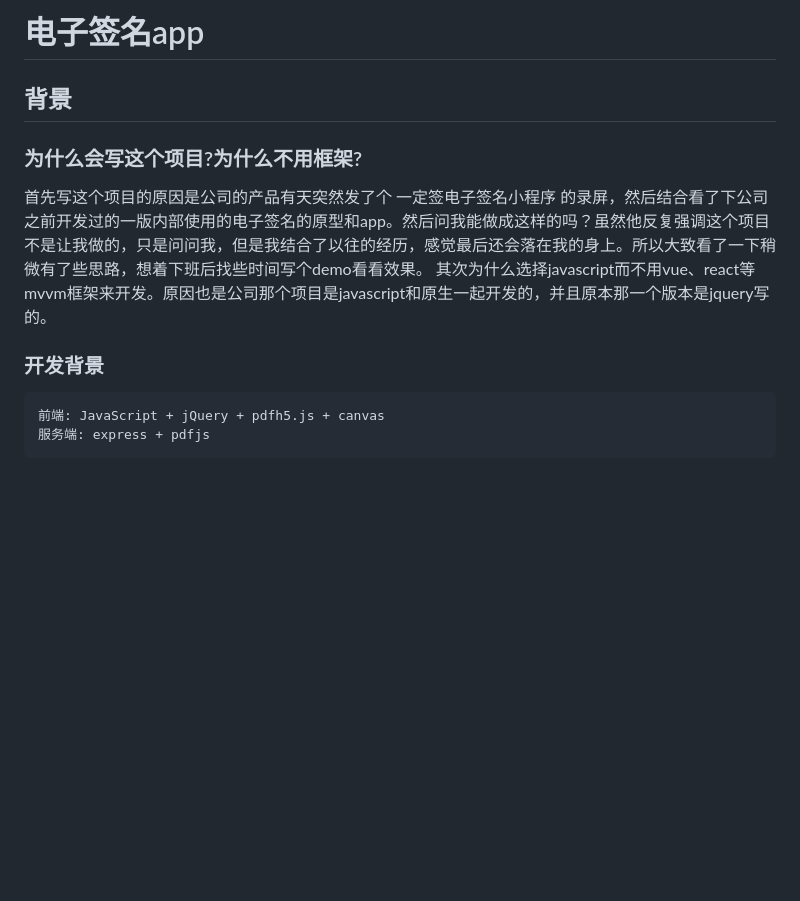
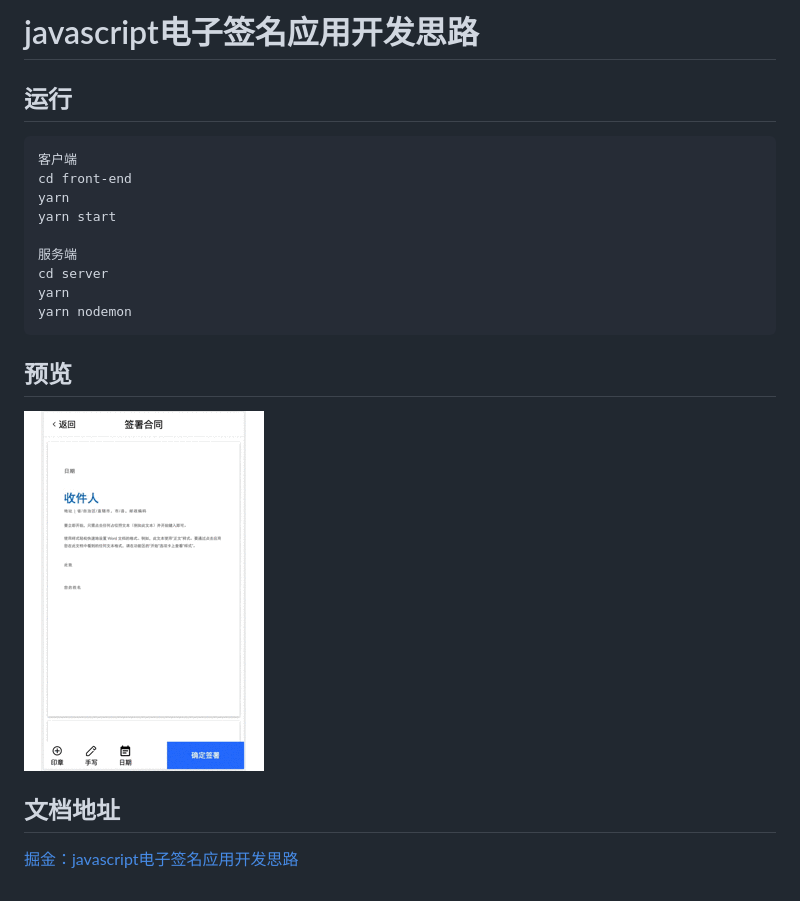
Before and after one commit to haokunaxx/e-sign-demo, a Markdown page: README.md, the part around the change. Drawn GitHub-style; pictures changed too: all.gif (added); blank space fills up the shorter version.

Commit message:
readme file commit

```diff
--- a/README.md
+++ b/README.md
@@ -1,8 +1,20 @@
-# 电子签名app
-## 背景
-### 为什么会写这个项目?为什么不用框架?
-首先写这个项目的原因是公司的产品有天突然发了个 一定签电子签名小程序 的录屏，然后结合看了下公司之前开发过的一版内部使用的电子签名的原型和app。然后问我能做成这样的吗？虽然他反复强调这个项目不是让我做的，只是问问我，但是我结合了以往的经历，感觉最后还会落在我的身上。所以大致看了一下稍微有了些思路，想着下班后找些时间写个demo看看效果。
-其次为什么选择javascript而不用vue、react等mvvm框架来开发。原因也是公司那个项目是javascript和原生一起开发的，并且原本那一个版本是jquery写的。
-### 开发背景
-    前端: JavaScript + jQuery + pdfh5.js + canvas
-    服务端: express + pdfjs
+# javascript电子签名应用开发思路
+
+## 运行
+    客户端
+    cd front-end
+    yarn
+    yarn start
+
+    服务端
+    cd server
+    yarn
+    yarn nodemon
+
+## 预览
+
+<img src="./all.gif" alt="all" style="zoom:150%;" />
+
+## 文档地址
+
+[掘金：javascript电子签名应用开发思路](https://juejin.cn/post/7042515283419856910)
```
